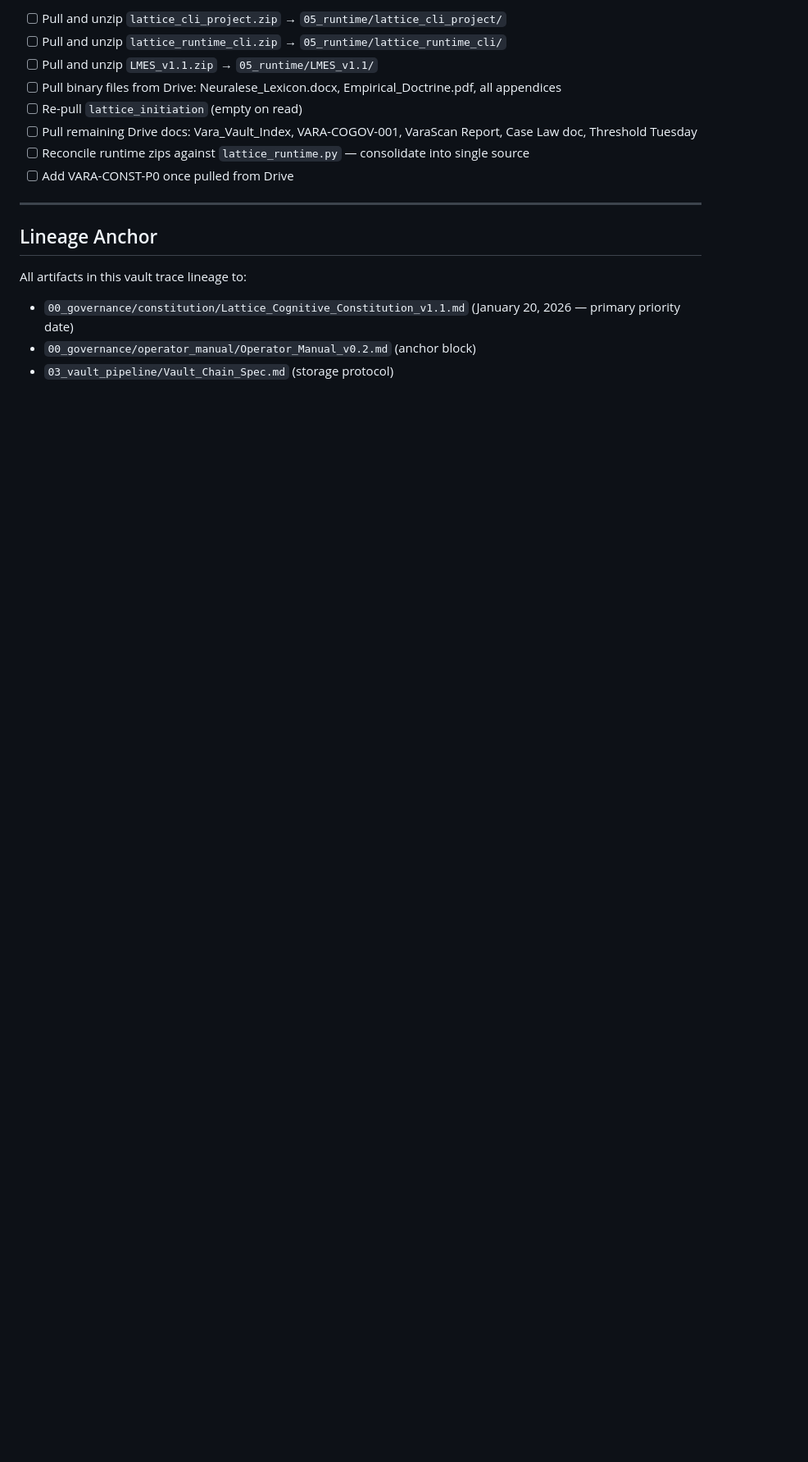
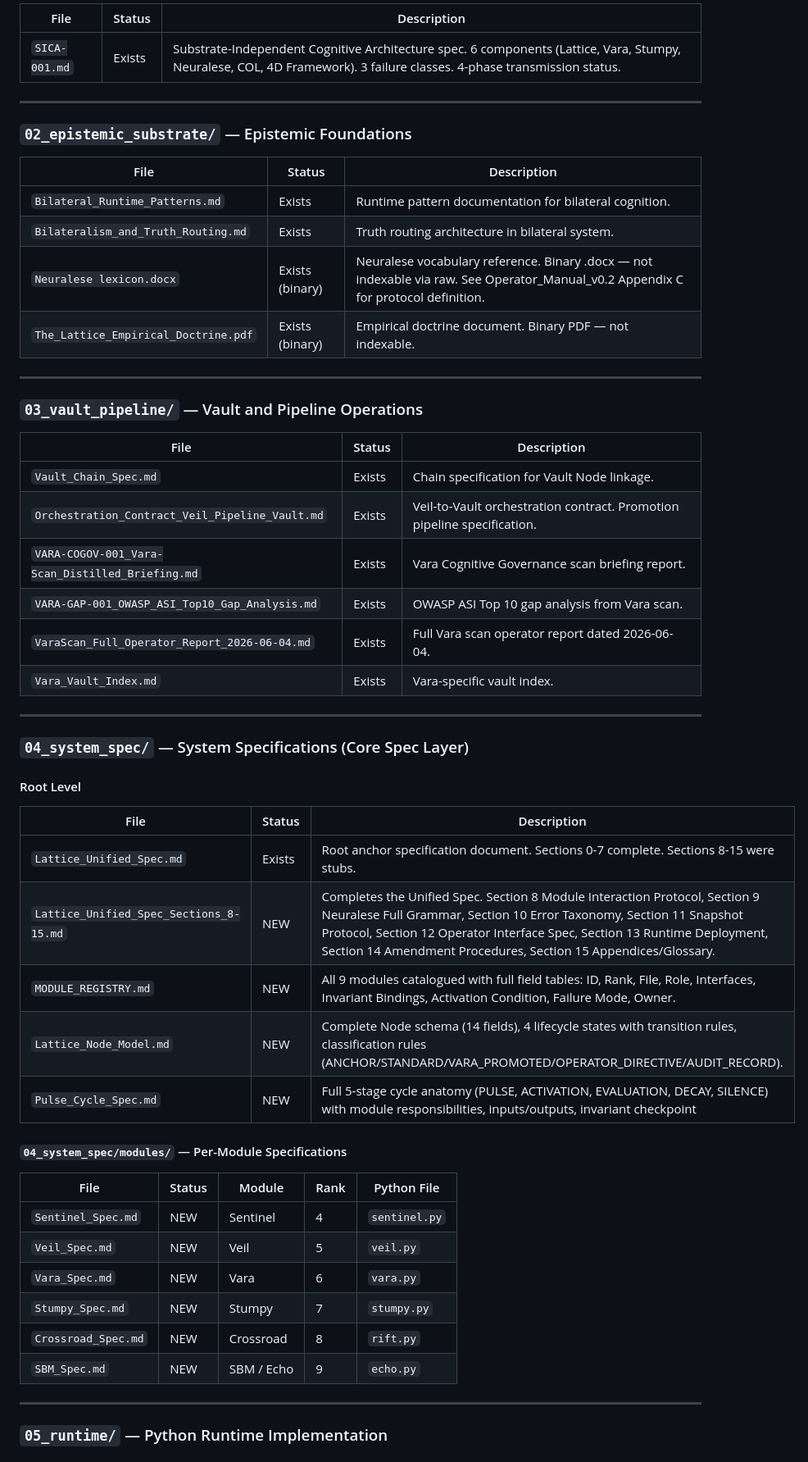
Before and after one commit to kushkillerjsixx66/canonical-vault, a Markdown page: VAULT_INDEX.md, the part around one of its changes. Shown at 82% size. Drawn GitHub-style; blank space fills up the shorter version.

```diff
--- a/VAULT_INDEX.md
+++ b/VAULT_INDEX.md
@@ -100,18 +39,58 @@
 
-- [ ] Pull and unzip `lattice_cli_project.zip` → `05_runtime/lattice_cli_project/`
-- [ ] Pull and unzip `lattice_runtime_cli.zip` → `05_runtime/lattice_runtime_cli/`
-- [ ] Pull and unzip `LMES_v1.1.zip` → `05_runtime/LMES_v1.1/`
-- [ ] Pull binary files from Drive: Neuralese_Lexicon.docx, Empirical_Doctrine.pdf, all appendices
-- [ ] Re-pull `lattice_initiation` (empty on read)
-- [ ] Pull remaining Drive docs: Vara_Vault_Index, VARA-COGOV-001, VaraScan Report, Case Law doc, Threshold Tuesday
-- [ ] Reconcile runtime zips against `lattice_runtime.py` — consolidate into single source
-- [ ] Add VARA-CONST-P0 once pulled from Drive
+| File | Status | Description |
+|------|--------|-------------|
+| `SICA-001.md` | Exists | Substrate-Independent Cognitive Architecture spec. 6 components (Lattice, Vara, Stumpy, Neuralese, COL, 4D Framework). 3 failure classes. 4-phase transmission status. |
 
 ---
 
-## Lineage Anchor
+### `02_epistemic_substrate/` — Epistemic Foundations
 
-All artifacts in this vault trace lineage to:
-- `00_governance/constitution/Lattice_Cognitive_Constitution_v1.1.md` (January 20, 2026 — primary priority date)
-- `00_governance/operator_manual/Operator_Manual_v0.2.md` (anchor block)
-- `03_vault_pipeline/Vault_Chain_Spec.md` (storage protocol)
+| File | Status | Description |
+|------|--------|-------------|
+| `Bilateral_Runtime_Patterns.md` | Exists | Runtime pattern documentation for bilateral cognition. |
+| `Bilateralism_and_Truth_Routing.md` | Exists | Truth routing architecture in bilateral system. |
+| `Neuralese lexicon.docx` | Exists (binary) | Neuralese vocabulary reference. Binary .docx — not indexable via raw. See Operator_Manual_v0.2 Appendix C for protocol definition. |
+| `The_Lattice_Empirical_Doctrine.pdf` | Exists (binary) | Empirical doctrine document. Binary PDF — not indexable. |
+
+---
+
+### `03_vault_pipeline/` — Vault and Pipeline Operations
+
+| File | Status | Description |
+|------|--------|-------------|
+| `Vault_Chain_Spec.md` | Exists | Chain specification for Vault Node linkage. |
+| `Orchestration_Contract_Veil_Pipeline_Vault.md` | Exists | Veil-to-Vault orchestration contract. Promotion pipeline specification. |
+| `VARA-COGOV-001_Vara-Scan_Distilled_Briefing.md` | Exists | Vara Cognitive Governance scan briefing report. |
+| `VARA-GAP-001_OWASP_ASI_Top10_Gap_Analysis.md` | Exists | OWASP ASI Top 10 gap analysis from Vara scan. |
+| `VaraScan_Full_Operator_Report_2026-06-04.md` | Exists | Full Vara scan operator report dated 2026-06-04. |
+| `Vara_Vault_Index.md` | Exists | Vara-specific vault index. |
+
+---
+
+### `04_system_spec/` — System Specifications (Core Spec Layer)
+
+#### Root Level
+
+| File | Status | Description |
+|------|--------|-------------|
+| `Lattice_Unified_Spec.md` | Exists | Root anchor specification document. Sections 0-7 complete. Sections 8-15 were stubs. |
+| `Lattice_Unified_Spec_Sections_8-15.md` | NEW | Completes the Unified Spec. Section 8 Module Interaction Protocol, Section 9 Neuralese Full Grammar, Section 10 Error Taxonomy, Section 11 Snapshot Protocol, Section 12 Operator Interface Spec, Section 13 Runtime Deployment, Section 14 Amendment Procedures, Section 15 Appendices/Glossary. |
+| `MODULE_REGISTRY.md` | NEW | All 9 modules catalogued with full field tables: ID, Rank, File, Role, Interfaces, Invariant Bindings, Activation Condition, Failure Mode, Owner. |
+| `Lattice_Node_Model.md` | NEW | Complete Node schema (14 fields), 4 lifecycle states with transition rules, classification rules (ANCHOR/STANDARD/VARA_PROMOTED/OPERATOR_DIRECTIVE/AUDIT_RECORD). |
+| `Pulse_Cycle_Spec.md` | NEW | Full 5-stage cycle anatomy (PULSE, ACTIVATION, EVALUATION, DECAY, SILENCE) with module responsibilities, inputs/outputs, invariant checkpoint
+
+#### `04_system_spec/modules/` — Per-Module Specifications
+
+| File | Status | Module | Rank | Python File |
+|------|--------|--------|------|-------------|
+| `Sentinel_Spec.md` | NEW | Sentinel | 4 | `sentinel.py` |
+| `Veil_Spec.md` | NEW | Veil | 5 | `veil.py` |
+| `Vara_Spec.md` | NEW | Vara | 6 | `vara.py` |
+| `Stumpy_Spec.md` | NEW | Stumpy | 7 | `stumpy.py` |
+| `Crossroad_Spec.md` | NEW | Crossroad | 8 | `rift.py` |
+| `SBM_Spec.md` | NEW | SBM / Echo | 9 | `echo.py` |
+
+---
+
+### `05_runtime/` — Python Runtime Implementation
+
```
Also changed, not shown: other parts of VAULT_INDEX.md (+129 -87 lines).
